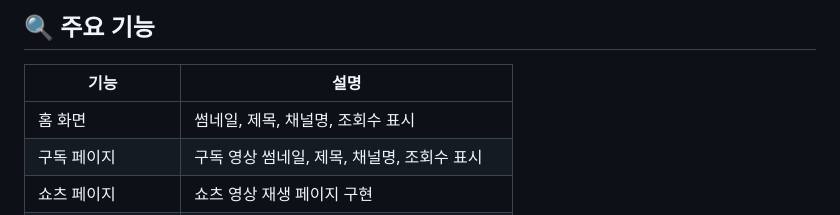
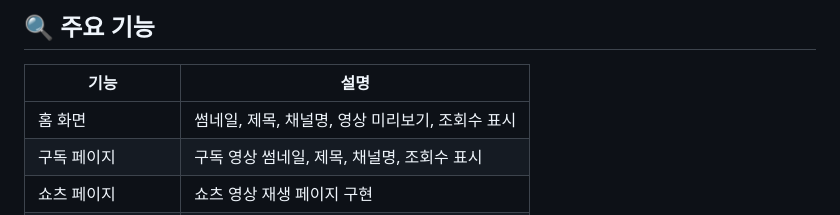
Before and after one commit to dlsdnd122/ESTp1, a Markdown page: README.md, the part around the change. Drawn GitHub-style.

```diff
--- a/README.md
+++ b/README.md
@@ -154,7 +154,7 @@ c. 설명 영역
   <tbody>
     <tr>
       <td>홈 화면</td>
-      <td>썸네일, 제목, 채널명, 조회수 표시</td>
+      <td>썸네일, 제목, 채널명, 영상 미리보기, 조회수 표시</td>
     </tr>
     <tr>
       <td>구독 페이지</td>
```
